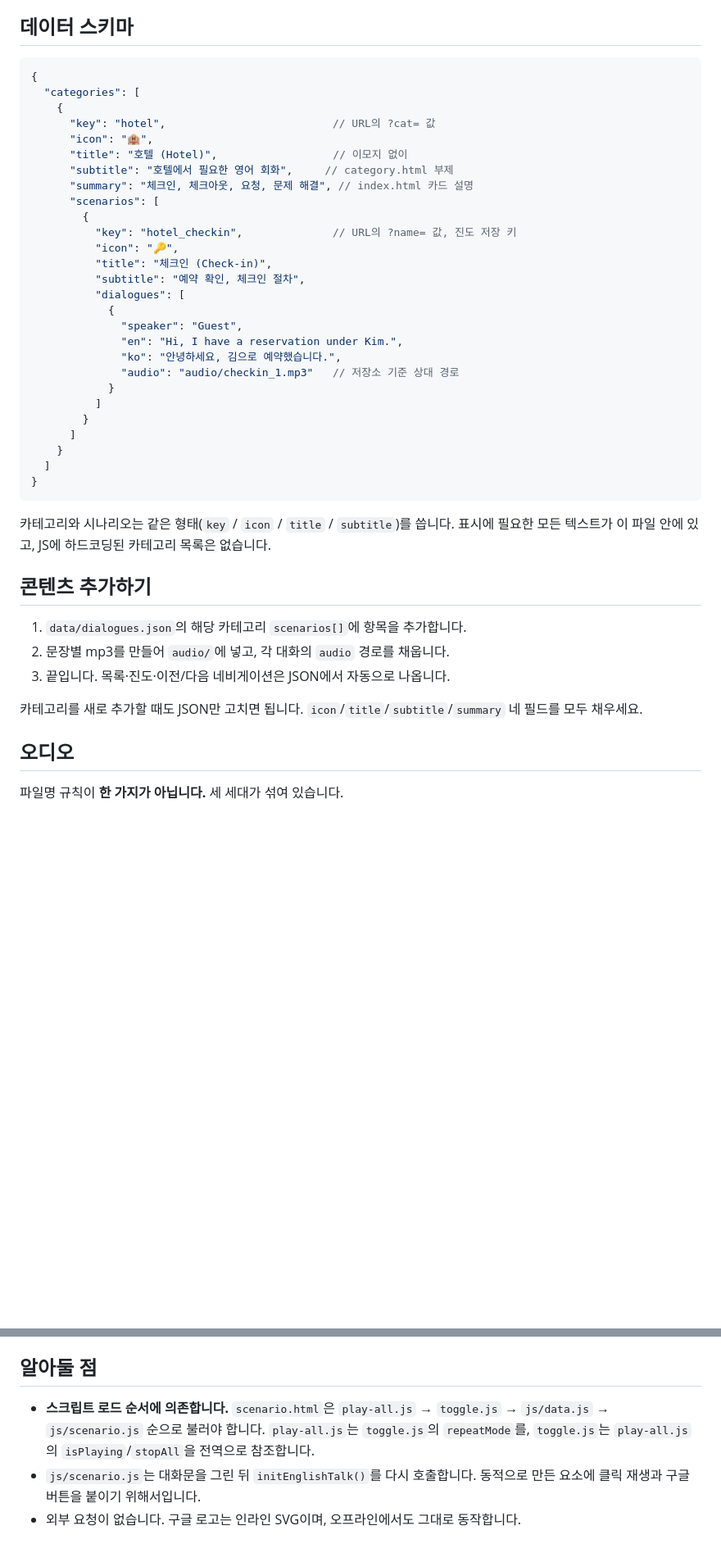
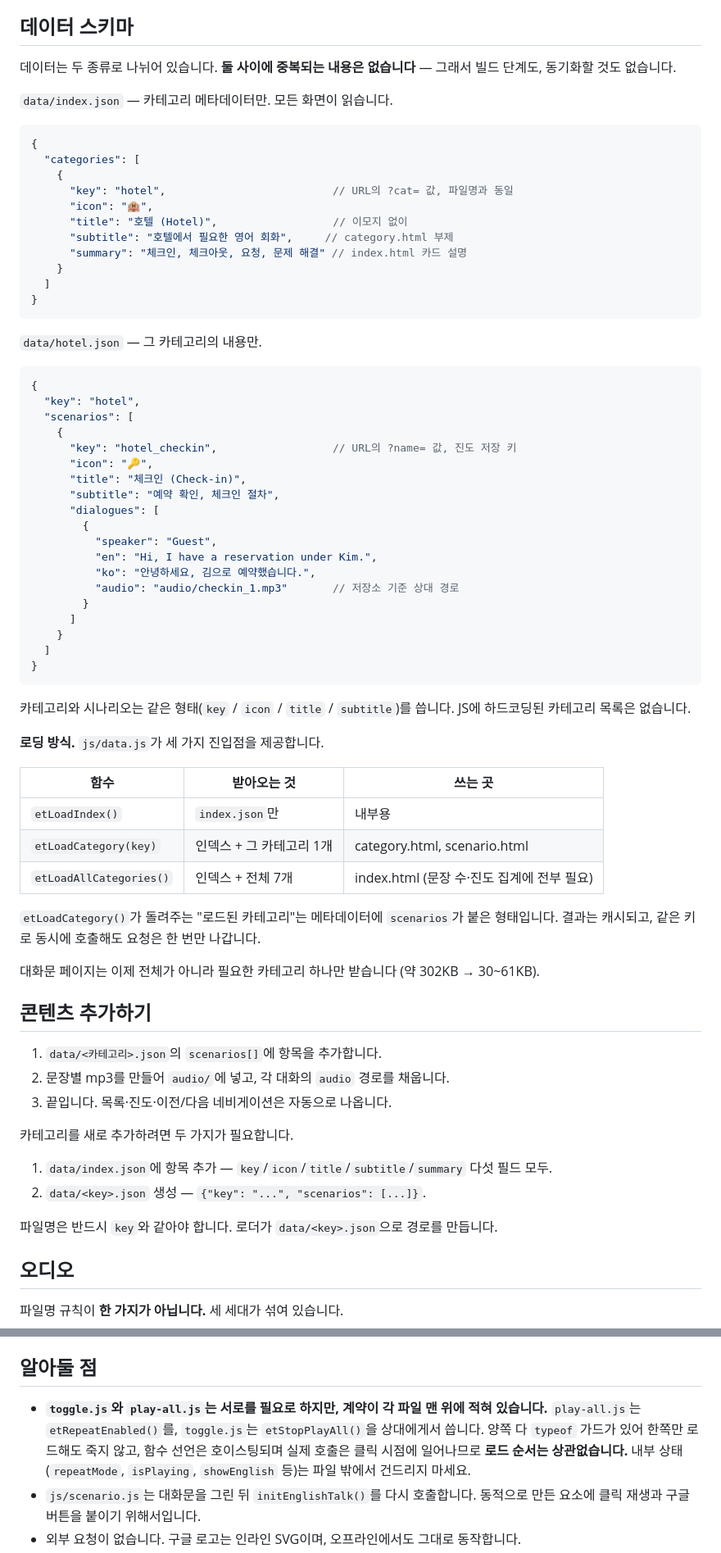
Before and after one commit to hifeel/english-talk, a Markdown page: README.md, 2 parts joined by grey strips. Shown at 82% size. GitHub-like rendering; blank space fills up the shorter version.

Commit message:
Update the README for the data split and the script contract
The README described a single dialogues.json and warned that toggle.js and
play-all.js depend on script load order. Both are now wrong: data lives in
index.json plus one file per category, and the two scripts talk through
guarded accessors that work in any order.

Also documents the three loader entry points and what a new category needs.

Co-Authored-By: Claude Opus 5 <noreply@anthropic.com>

````diff
--- a/README.md
+++ b/README.md
@@ -45,29 +46,41 @@ styles.css    공통 스타일 / toggle.css  대화 화면 전용 스타일
 
 ## 데이터 스키마
 
+데이터는 두 종류로 나뉘어 있습니다. **둘 사이에 중복되는 내용은 없습니다** — 그래서 빌드 단계도, 동기화할 것도 없습니다.
+
+`data/index.json` — 카테고리 메타데이터만. 모든 화면이 읽습니다.
+
 ```jsonc
 {
   "categories": [
     {
-      "key": "hotel",                          // URL의 ?cat= 값
+      "key": "hotel",                          // URL의 ?cat= 값, 파일명과 동일
       "icon": "🏨",
       "title": "호텔 (Hotel)",                  // 이모지 없이
       "subtitle": "호텔에서 필요한 영어 회화",     // category.html 부제
-      "summary": "체크인, 체크아웃, 요청, 문제 해결", // index.html 카드 설명
-      "scenarios": [
+      "summary": "체크인, 체크아웃, 요청, 문제 해결" // index.html 카드 설명
+    }
+  ]
+}
+```
+
+`data/hotel.json` — 그 카테고리의 내용만.
+
+```jsonc
+{
+  "key": "hotel",
+  "scenarios": [
+    {
+      "key": "hotel_checkin",                  // URL의 ?name= 값, 진도 저장 키
+      "icon": "🔑",
+      "title": "체크인 (Check-in)",
+      "subtitle": "예약 확인, 체크인 절차",
+      "dialogues": [
         {
-          "key": "hotel_checkin",              // URL의 ?name= 값, 진도 저장 키
-          "icon": "🔑",
-          "title": "체크인 (Check-in)",
-          "subtitle": "예약 확인, 체크인 절차",
-          "dialogues": [
-            {
-              "speaker": "Guest",
-              "en": "Hi, I have a reservation under Kim.",
-              "ko": "안녕하세요, 김으로 예약했습니다.",
-              "audio": "audio/checkin_1.mp3"   // 저장소 기준 상대 경로
-            }
-          ]
+          "speaker": "Guest",
+          "en": "Hi, I have a reservation under Kim.",
+          "ko": "안녕하세요, 김으로 예약했습니다.",
+          "audio": "audio/checkin_1.mp3"       // 저장소 기준 상대 경로
         }
       ]
     }
@@ -75,15 +88,32 @@ styles.css    공통 스타일 / toggle.css  대화 화면 전용 스타일
 }
 ```
 
-카테고리와 시나리오는 같은 형태(`key` / `icon` / `title` / `subtitle`)를 씁니다. 표시에 필요한 모든 텍스트가 이 파일 안에 있고, JS에 하드코딩된 카테고리 목록은 없습니다.
+카테고리와 시나리오는 같은 형태(`key` / `icon` / `title` / `subtitle`)를 씁니다. JS에 하드코딩된 카테고리 목록은 없습니다.
+
+**로딩 방식.** `js/data.js`가 세 가지 진입점을 제공합니다.
+
+| 함수 | 받아오는 것 | 쓰는 곳 |
+|---|---|---|
+| `etLoadIndex()` | `index.json`만 | 내부용 |
+| `etLoadCategory(key)` | 인덱스 + 그 카테고리 1개 | category.html, scenario.html |
+| `etLoadAllCategories()` | 인덱스 + 전체 7개 | index.html (문장 수·진도 집계에 전부 필요) |
+
+`etLoadCategory()`가 돌려주는 "로드된 카테고리"는 메타데이터에 `scenarios`가 붙은 형태입니다. 결과는 캐시되고, 같은 키로 동시에 호출해도 요청은 한 번만 나갑니다.
+
+대화문 페이지는 이제 전체가 아니라 필요한 카테고리 하나만 받습니다 (약 302KB → 30~61KB).
 
 ## 콘텐츠 추가하기
 
-1. `data/dialogues.json`의 해당 카테고리 `scenarios[]`에 항목을 추가합니다.
+1. `data/<카테고리>.json`의 `scenarios[]`에 항목을 추가합니다.
 2. 문장별 mp3를 만들어 `audio/`에 넣고, 각 대화의 `audio` 경로를 채웁니다.
-3. 끝입니다. 목록·진도·이전/다음 네비게이션은 JSON에서 자동으로 나옵니다.
+3. 끝입니다. 목록·진도·이전/다음 네비게이션은 자동으로 나옵니다.
 
-카테고리를 새로 추가할 때도 JSON만 고치면 됩니다. `icon`/`title`/`subtitle`/`summary` 네 필드를 모두 채우세요.
+카테고리를 새로 추가하려면 두 가지가 필요합니다.
+
+1. `data/index.json`에 항목 추가 — `key`/`icon`/`title`/`subtitle`/`summary` 다섯 필드 모두.
+2. `data/<key>.json` 생성 — `{"key": "...", "scenarios": [...]}`.
+
+파일명은 반드시 `key`와 같아야 합니다. 로더가 `data/<key>.json`으로 경로를 만듭니다.
 
 ## 오디오
 
@@ -116,7 +146,7 @@ styles.css    공통 스타일 / toggle.css  대화 화면 전용 스타일
 
 ## 알아둘 점
 
-- **스크립트 로드 순서에 의존합니다.** `scenario.html`은 `play-all.js` → `toggle.js` → `js/data.js` → `js/scenario.js` 순으로 불러야 합니다. `play-all.js`는 `toggle.js`의 `repeatMode`를, `toggle.js`는 `play-all.js`의 `isPlaying`/`stopAll`을 전역으로 참조합니다.
+- **`toggle.js`와 `play-all.js`는 서로를 필요로 하지만, 계약이 각 파일 맨 위에 적혀 있습니다.** `play-all.js`는 `etRepeatEnabled()`를, `toggle.js`는 `etStopPlayAll()`을 상대에게서 씁니다. 양쪽 다 `typeof` 가드가 있어 한쪽만 로드해도 죽지 않고, 함수 선언은 호이스팅되며 실제 호출은 클릭 시점에 일어나므로 **로드 순서는 상관없습니다.** 내부 상태(`repeatMode`, `isPlaying`, `showEnglish` 등)는 파일 밖에서 건드리지 마세요.
 - `js/scenario.js`는 대화문을 그린 뒤 `initEnglishTalk()`를 다시 호출합니다. 동적으로 만든 요소에 클릭 재생과 구글 버튼을 붙이기 위해서입니다.
 - 외부 요청이 없습니다. 구글 로고는 인라인 SVG이며, 오프라인에서도 그대로 동작합니다.
 - 렌더링은 문자열 연결 + `innerHTML` 방식이고, JSON에서 온 텍스트는 `etEsc()`로 이스케이프합니다. 마크업을 추가할 때 이 처리를 빠뜨리지 마세요.
````
Also changed, not shown: other parts of README.md (+4 -3 lines).
